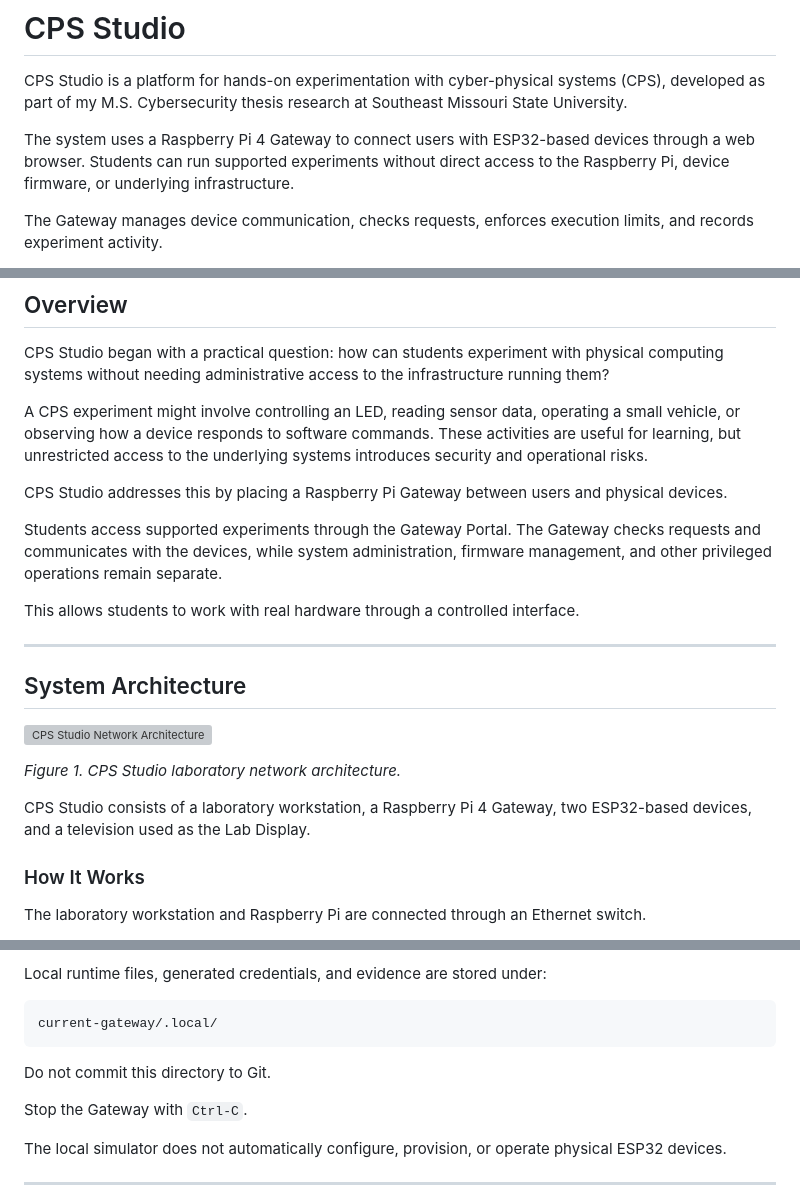
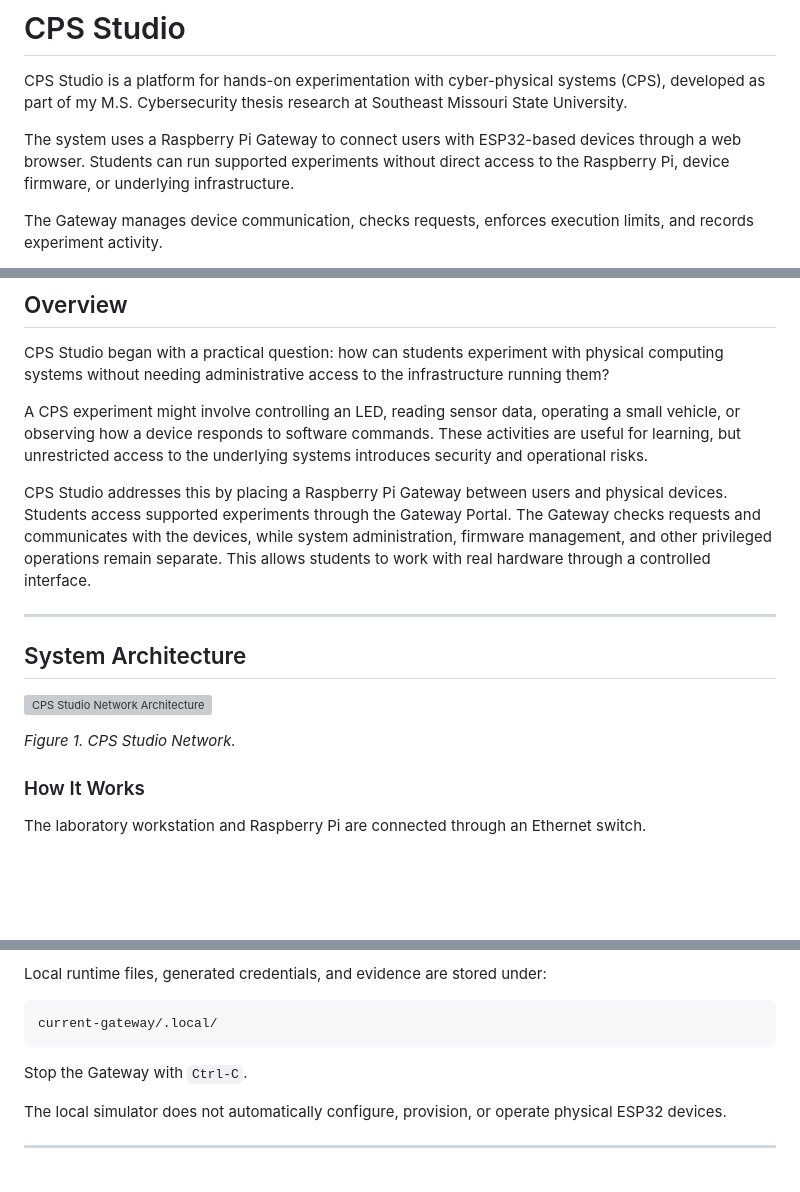
Before and after one commit to ctarique/cps-studio, a Markdown page: README.md, 3 parts joined by grey strips. Rendered like a GitHub page; blank space fills up the shorter version; grey boxes are pictures that could not be loaded.

Commit message:
Refactor README for clarity and conciseness
Updated README.md to improve clarity and remove redundancy in descriptions of the CPS Studio system and its functionality.

````diff
--- a/README.md
+++ b/README.md
@@ -2,7 +2,7 @@
 
 CPS Studio is a platform for hands-on experimentation with cyber-physical systems (CPS), developed as part of my M.S. Cybersecurity thesis research at Southeast Missouri State University.
 
-The system uses a Raspberry Pi 4 Gateway to connect users with ESP32-based devices through a web browser. Students can run supported experiments without direct access to the Raspberry Pi, device firmware, or underlying infrastructure.
+The system uses a Raspberry Pi Gateway to connect users with ESP32-based devices through a web browser. Students can run supported experiments without direct access to the Raspberry Pi, device firmware, or underlying infrastructure.
 
 The Gateway manages device communication, checks requests, enforces execution limits, and records experiment activity.
 
@@ -20,11 +20,7 @@ CPS Studio began with a practical question: how can students experiment with phy
 
 A CPS experiment might involve controlling an LED, reading sensor data, operating a small vehicle, or observing how a device responds to software commands. These activities are useful for learning, but unrestricted access to the underlying systems introduces security and operational risks.
 
-CPS Studio addresses this by placing a Raspberry Pi Gateway between users and physical devices.
-
-Students access supported experiments through the Gateway Portal. The Gateway checks requests and communicates with the devices, while system administration, firmware management, and other privileged operations remain separate.
-
-This allows students to work with real hardware through a controlled interface.
+CPS Studio addresses this by placing a Raspberry Pi Gateway between users and physical devices. Students access supported experiments through the Gateway Portal. The Gateway checks requests and communicates with the devices, while system administration, firmware management, and other privileged operations remain separate. This allows students to work with real hardware through a controlled interface.
 
 ---
 
@@ -32,9 +28,7 @@ This allows students to work with real hardware through a controlled interface.
 
 ![CPS Studio Network Architecture](docs/assets/netarch.png)
 
-*Figure 1. CPS Studio laboratory network architecture.*
-
-CPS Studio consists of a laboratory workstation, a Raspberry Pi 4 Gateway, two ESP32-based devices, and a television used as the Lab Display.
+*Figure 1. CPS Studio Network.*
 
 ### How It Works
 
@@ -349,7 +343,6 @@ Local runtime files, generated credentials, and evidence are stored under:
 current-gateway/.local/
 ```
 
-Do not commit this directory to Git.
 
 Stop the Gateway with `Ctrl-C`.
 
````
